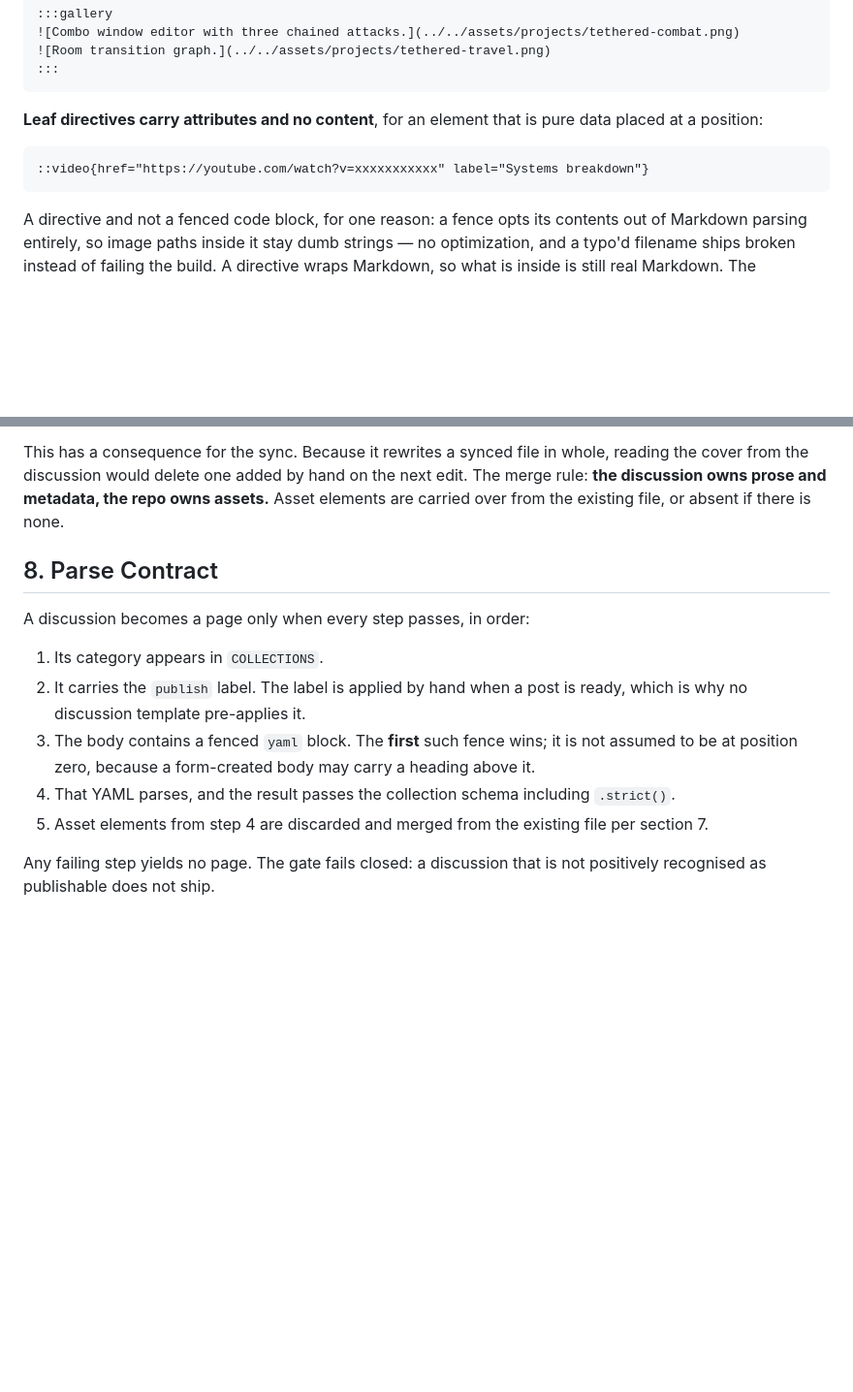
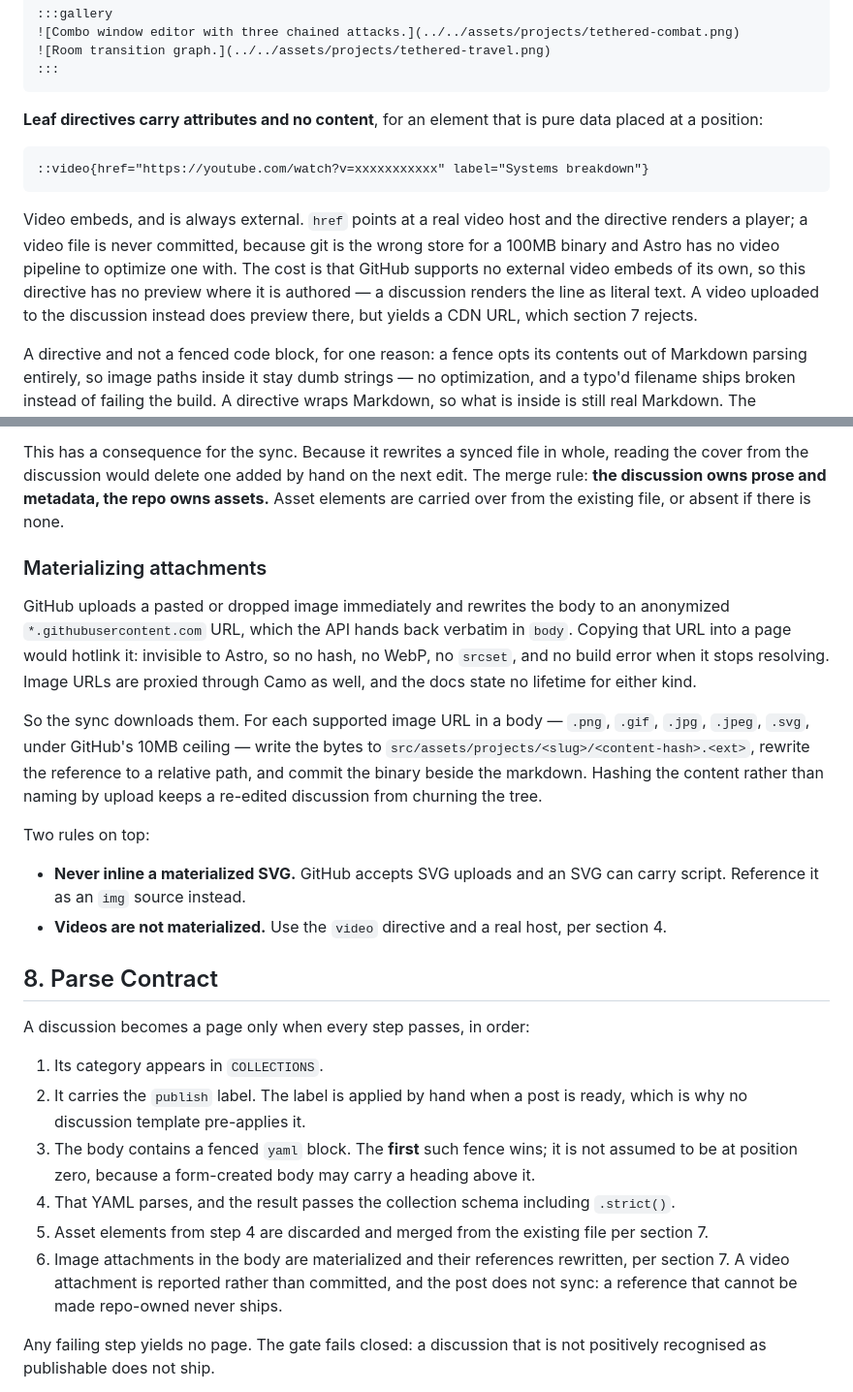
Before and after one commit to NickReardon/portfolio-site, a Markdown page: docs/project-elements.md, 2 parts joined by grey strips. Shown at 97% size. Rendered like a GitHub page; blank space fills up the shorter version.

Commit message:
docs(projects): Define attachment handling and make video embed-only
GitHub rewrites a pasted image to an anonymized githubusercontent.com URL, and
the API returns it verbatim, so a sync that copied it would hotlink an asset the
build cannot see: no hash, no WebP, no srcset, and no error when it stops
resolving. The sync materializes those instead, writing the bytes under
src/assets/projects/ by content hash and rewriting the reference, which keeps
the repo the owner of every asset a page depends on.

Video goes the other way and is always an external embed. Git is the wrong store
for a 100MB binary and Astro has no video pipeline, so a video attachment is
reported rather than committed and the `video` directive takes an href. The cost
is no preview in the discussion, since GitHub embeds no external video.

Also notes that a materialized SVG is referenced as an img source, never
inlined, because GitHub accepts SVG uploads and an SVG can carry script.

Co-Authored-By: Claude Opus 5 <noreply@anthropic.com>

````diff
--- a/docs/project-elements.md
+++ b/docs/project-elements.md
@@ -129,6 +129,14 @@ data placed at a position:
 ::video{href="https://youtube.com/watch?v=xxxxxxxxxxx" label="Systems breakdown"}
 ```
 
+Video embeds, and is always external. `href` points at a real video host and the
+directive renders a player; a video file is never committed, because git is the
+wrong store for a 100MB binary and Astro has no video pipeline to optimize one
+with. The cost is that GitHub supports no external video embeds of its own, so
+this directive has no preview where it is authored — a discussion renders the
+line as literal text. A video uploaded to the discussion instead does preview
+there, but yields a CDN URL, which section 7 rejects.
+
 A directive and not a fenced code block, for one reason: a fence opts its
 contents out of Markdown parsing entirely, so image paths inside it stay dumb
 strings — no optimization, and a typo'd filename ships broken instead of failing
@@ -200,6 +208,28 @@ edit. The merge rule: **the discussion owns prose and metadata, the repo owns
 assets.** Asset elements are carried over from the existing file, or absent if
 there is none.
 
+### Materializing attachments
+
+GitHub uploads a pasted or dropped image immediately and rewrites the body to an
+anonymized `*.githubusercontent.com` URL, which the API hands back verbatim in
+`body`. Copying that URL into a page would hotlink it: invisible to Astro, so no
+hash, no WebP, no `srcset`, and no build error when it stops resolving. Image
+URLs are proxied through Camo as well, and the docs state no lifetime for either
+kind.
+
+So the sync downloads them. For each supported image URL in a body — `.png`,
+`.gif`, `.jpg`, `.jpeg`, `.svg`, under GitHub's 10MB ceiling — write the bytes to
+`src/assets/projects/<slug>/<content-hash>.<ext>`, rewrite the reference to a
+relative path, and commit the binary beside the markdown. Hashing the content
+rather than naming by upload keeps a re-edited discussion from churning the tree.
+
+Two rules on top:
+
+- **Never inline a materialized SVG.** GitHub accepts SVG uploads and an SVG can
+  carry script. Reference it as an `img` source instead.
+- **Videos are not materialized.** Use the `video` directive and a real host, per
+  section 4.
+
 ## 8. Parse Contract
 
 A discussion becomes a page only when every step passes, in order:
@@ -214,6 +244,9 @@ A discussion becomes a page only when every step passes, in order:
    `.strict()`.
 5. Asset elements from step 4 are discarded and merged from the existing file per
    section 7.
+6. Image attachments in the body are materialized and their references rewritten,
+   per section 7. A video attachment is reported rather than committed, and the
+   post does not sync: a reference that cannot be made repo-owned never ships.
 
 Any failing step yields no page. The gate fails closed: a discussion that is not
 positively recognised as publishable does not ship.
````
Also changed, not shown: docs/examples/project-palette.md (+9 -1 lines).
